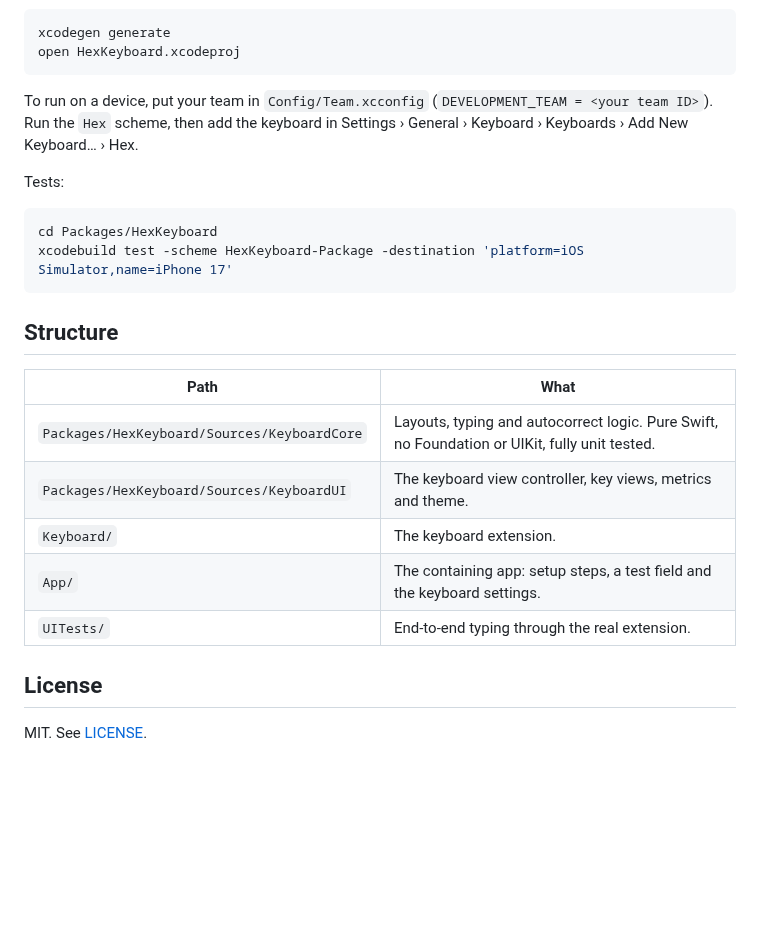
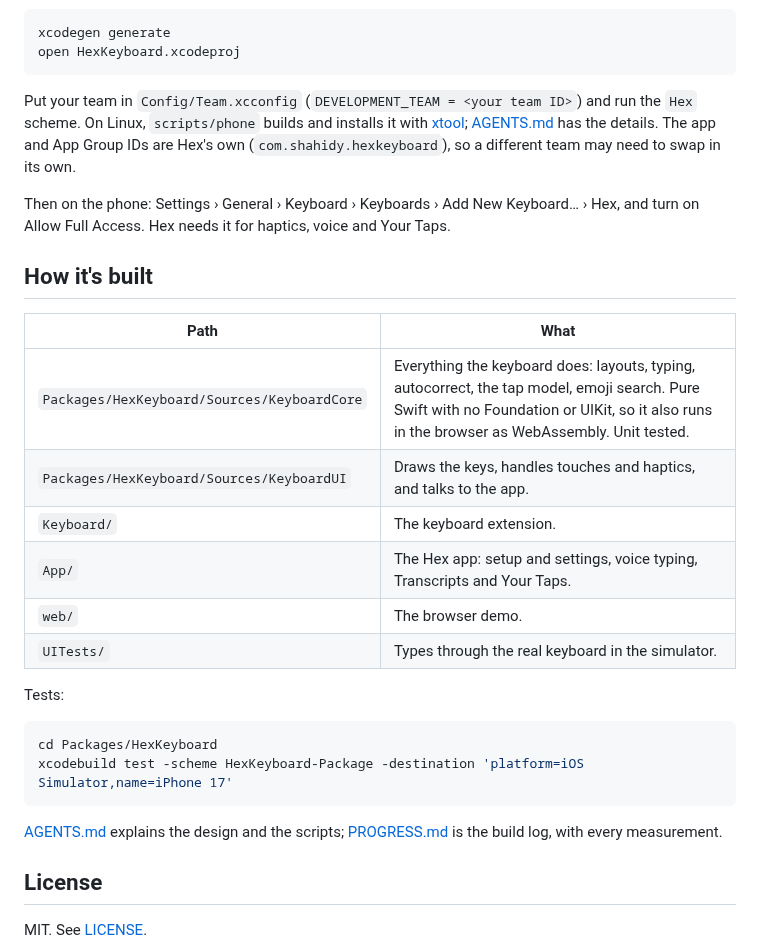
Before and after one commit to AVGVSTVS96/hex-keyboard, a Markdown page: README.md, the part around one of its changes. Rendered like a GitHub page; blank space fills up the shorter version.

````diff
--- a/README.md
+++ b/README.md
@@ -39,7 +69,20 @@ xcodegen generate
 open HexKeyboard.xcodeproj
 ```
 
-To run on a device, put your team in `Config/Team.xcconfig` (`DEVELOPMENT_TEAM = <your team ID>`). Run the `Hex` scheme, then add the keyboard in Settings › General › Keyboard › Keyboards › Add New Keyboard… › Hex.
+Put your team in `Config/Team.xcconfig` (`DEVELOPMENT_TEAM = <your team ID>`) and run the `Hex` scheme. On Linux, `scripts/phone` builds and installs it with [xtool](https://github.com/xtool-org/xtool); [AGENTS.md](AGENTS.md) has the details. The app and App Group IDs are Hex's own (`com.shahidy.hexkeyboard`), so a different team may need to swap in its own.
+
+Then on the phone: Settings › General › Keyboard › Keyboards › Add New Keyboard… › Hex, and turn on Allow Full Access. Hex needs it for haptics, voice and Your Taps.
+
+## How it's built
+
+| Path | What |
+| --- | --- |
+| `Packages/HexKeyboard/Sources/KeyboardCore` | Everything the keyboard does: layouts, typing, autocorrect, the tap model, emoji search. Pure Swift with no Foundation or UIKit, so it also runs in the browser as WebAssembly. Unit tested. |
+| `Packages/HexKeyboard/Sources/KeyboardUI` | Draws the keys, handles touches and haptics, and talks to the app. |
+| `Keyboard/` | The keyboard extension. |
+| `App/` | The Hex app: setup and settings, voice typing, Transcripts and Your Taps. |
+| `web/` | The browser demo. |
+| `UITests/` | Types through the real keyboard in the simulator. |
 
 Tests:
 
@@ -48,15 +91,7 @@ cd Packages/HexKeyboard
 xcodebuild test -scheme HexKeyboard-Package -destination 'platform=iOS Simulator,name=iPhone 17'
 ```
 
-## Structure
-
-| Path | What |
-| --- | --- |
-| `Packages/HexKeyboard/Sources/KeyboardCore` | Layouts, typing and autocorrect logic. Pure Swift, no Foundation or UIKit, fully unit tested. |
-| `Packages/HexKeyboard/Sources/KeyboardUI` | The keyboard view controller, key views, metrics and theme. |
-| `Keyboard/` | The keyboard extension. |
-| `App/` | The containing app: setup steps, a test field and the keyboard settings. |
-| `UITests/` | End-to-end typing through the real extension. |
+[AGENTS.md](AGENTS.md) explains the design and the scripts; [PROGRESS.md](PROGRESS.md) is the build log, with every measurement.
 
 ## License
 
````
Also changed, not shown: other parts of README.md (+55 -25 lines), PROGRESS.md (+4 -0 lines), docs/emoji-dark.png (added), docs/emoji-light.png (added), docs/taps-dark.png (added), docs/taps-light.png (added), docs/voice-dark.png (added), docs/voice-light.png (added), 6 other files.
